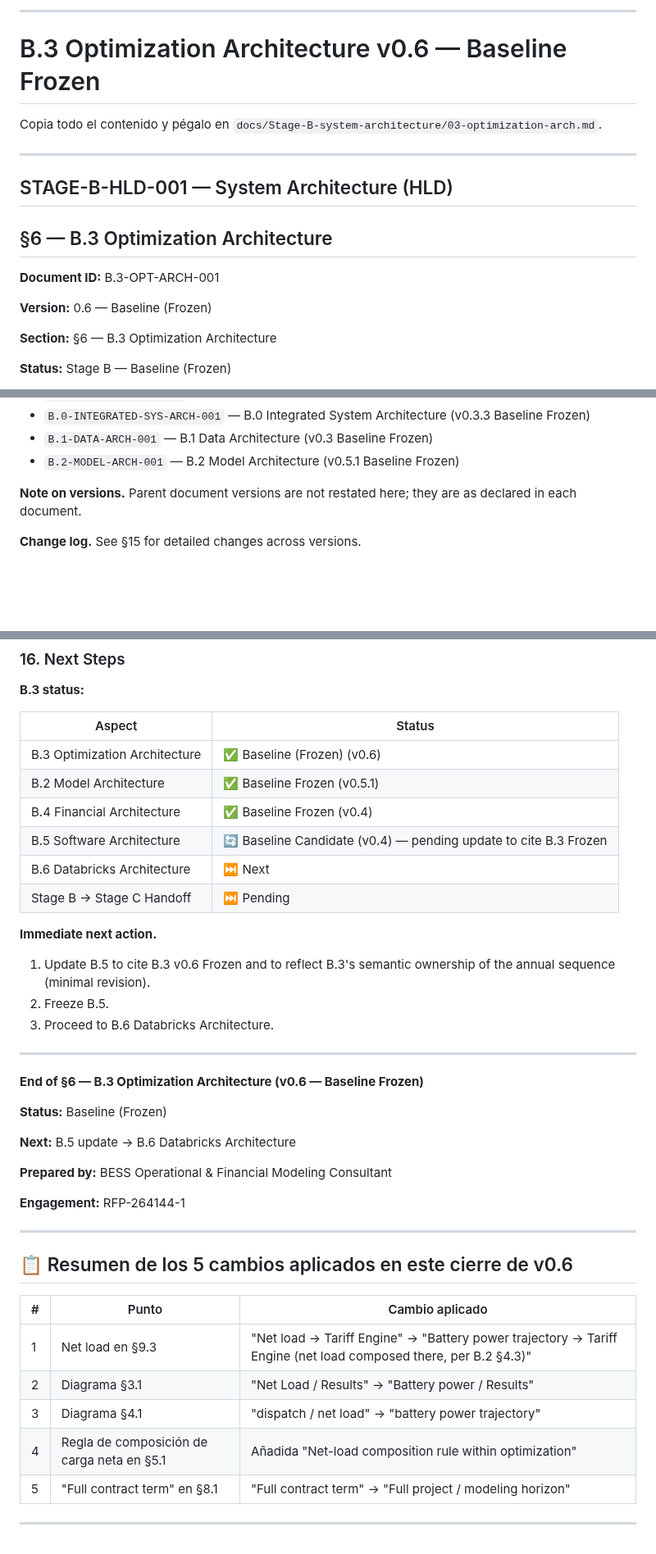
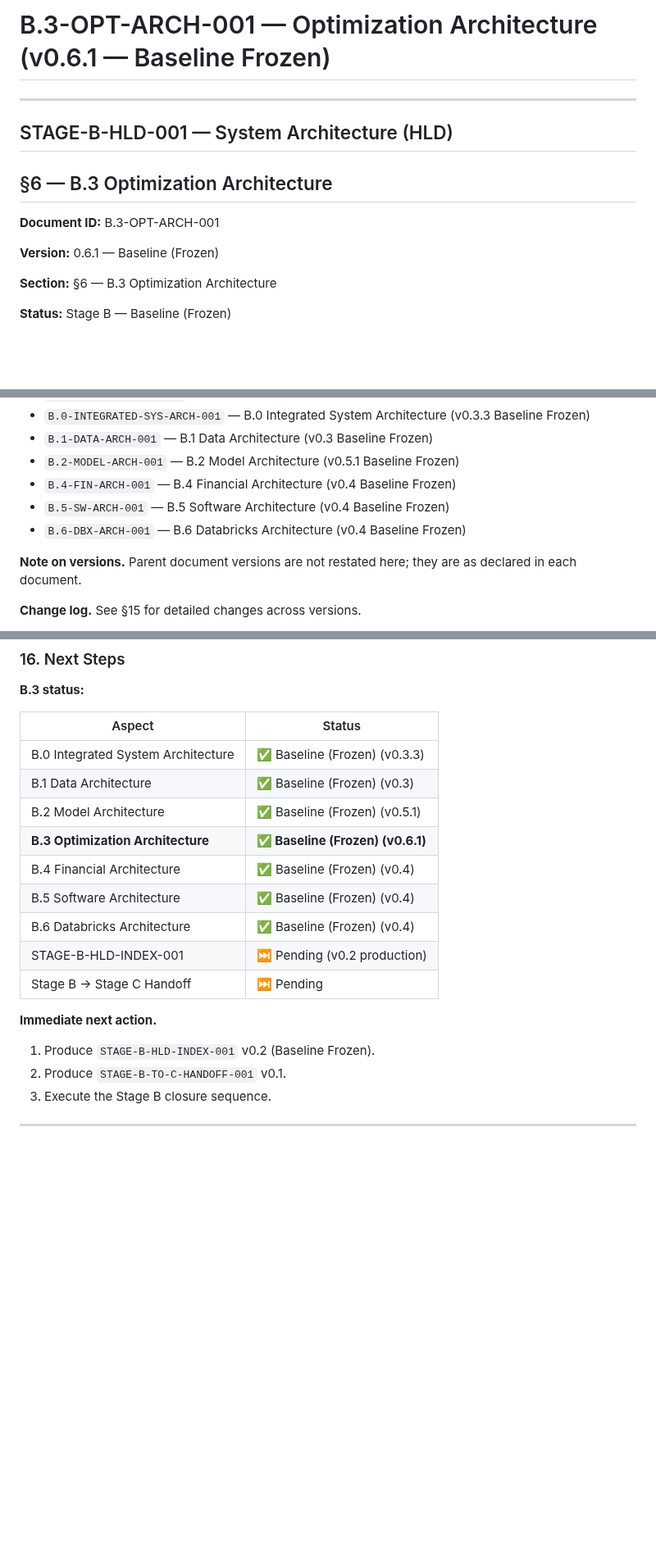
Before and after one commit to danacioDS/EngieBess, a Markdown page: docs/Stage-B-system-architecture/03-optimization-arch.md, 3 parts joined by grey strips. Shown at 82% size. GitHub-like rendering; blank space fills up the shorter version.

Commit message:
docs(stage-b): freeze B.3 Optimization Architecture v0.6.1
Bumps B.3 from v0.6 to v0.6.1 (editorial closure patch).

Consolidated changes in v0.6.1:
- Header: added B.4, B.5, B.6 to Parent Documents with frozen versions
- §16 Next Steps: B.5 status corrected from 'Baseline Candidate (v0.4) — pending update to cite B.3 Frozen' to 'Baseline (Frozen) (v0.4)'
- §16 Next Steps: B.4 status confirmed as Baseline (Frozen) (v0.4)
- §16 Next Steps: B.6 status corrected from 'Next' to 'Baseline (Frozen) (v0.4)'
- §16 Next Steps: immediate action updated to 'Produce Index v0.2 + Handoff'
- §15: Change Log v0.6 → v0.6.1 entry added
- §15: Version history updated

No architectural content of v0.6 has been altered.
The diagram of §3.1, constraint families of §5, horizon framework of §8,
annual sequencing ownership of §8.4/§9.5, and solver boundary of §11
remain identical to v0.6.

Refs: B.3-OPT-ARCH-001

```diff
--- a/docs/Stage-B-system-architecture/03-optimization-arch.md
+++ b/docs/Stage-B-system-architecture/03-optimization-arch.md
@@ -1,9 +1,4 @@
-
----
-
-# B.3 Optimization Architecture v0.6 — Baseline Frozen
-
-Copia todo el contenido y pégalo en `docs/Stage-B-system-architecture/03-optimization-arch.md`.
+# B.3-OPT-ARCH-001 — Optimization Architecture (v0.6.1 — Baseline Frozen)
 
 ---
 
@@ -13,7 +8,7 @@ Copia todo el contenido y pégalo en `docs/Stage-B-system-architecture/03-optimi
 
 **Document ID:** B.3-OPT-ARCH-001
 
-**Version:** 0.6 — Baseline (Frozen)
+**Version:** 0.6.1 — Baseline (Frozen)
 
 **Section:** §6 — B.3 Optimization Architecture
 
@@ -35,6 +30,9 @@ Copia todo el contenido y pégalo en `docs/Stage-B-system-architecture/03-optimi
 - `B.0-INTEGRATED-SYS-ARCH-001` — B.0 Integrated System Architecture (v0.3.3 Baseline Frozen)
 - `B.1-DATA-ARCH-001` — B.1 Data Architecture (v0.3 Baseline Frozen)
 - `B.2-MODEL-ARCH-001` — B.2 Model Architecture (v0.5.1 Baseline Frozen)
+- `B.4-FIN-ARCH-001` — B.4 Financial Architecture (v0.4 Baseline Frozen)
+- `B.5-SW-ARCH-001` — B.5 Software Architecture (v0.4 Baseline Frozen)
+- `B.6-DBX-ARCH-001` — B.6 Databricks Architecture (v0.4 Baseline Frozen)
 
 **Note on versions.** Parent document versions are not restated here; they are as declared in each document.
 
@@ -824,41 +834,20 @@ B.3 recognizes the following **logical optimization formulation types**:
 
 | Aspect | Status |
 |---|---|
-| B.3 Optimization Architecture | ✅ Baseline (Frozen) (v0.6) |
-| B.2 Model Architecture | ✅ Baseline Frozen (v0.5.1) |
-| B.4 Financial Architecture | ✅ Baseline Frozen (v0.4) |
-| B.5 Software Architecture | 🔄 Baseline Candidate (v0.4) — pending update to cite B.3 Frozen |
-| B.6 Databricks Architecture | ⏭ Next |
+| B.0 Integrated System Architecture | ✅ Baseline (Frozen) (v0.3.3) |
+| B.1 Data Architecture | ✅ Baseline (Frozen) (v0.3) |
+| B.2 Model Architecture | ✅ Baseline (Frozen) (v0.5.1) |
+| **B.3 Optimization Architecture** | **✅ Baseline (Frozen) (v0.6.1)** |
+| B.4 Financial Architecture | ✅ Baseline (Frozen) (v0.4) |
+| B.5 Software Architecture | ✅ Baseline (Frozen) (v0.4) |
+| B.6 Databricks Architecture | ✅ Baseline (Frozen) (v0.4) |
+| STAGE-B-HLD-INDEX-001 | ⏭ Pending (v0.2 production) |
 | Stage B → Stage C Handoff | ⏭ Pending |
 
 **Immediate next action.**
 
-1. Update B.5 to cite B.3 v0.6 Frozen and to reflect B.3's semantic ownership of the annual sequence (minimal revision).
-2. Freeze B.5.
-3. Proceed to B.6 Databricks Architecture.
+1. Produce `STAGE-B-HLD-INDEX-001` v0.2 (Baseline Frozen).
+2. Produce `STAGE-B-TO-C-HANDOFF-001` v0.1.
+3. Execute the Stage B closure sequence.
 
 ---
-
-**End of §6 — B.3 Optimization Architecture (v0.6 — Baseline Frozen)**
-
-**Status:** Baseline (Frozen)
-
-**Next:** B.5 update → B.6 Databricks Architecture
-
-**Prepared by:** BESS Operational & Financial Modeling Consultant
-
-**Engagement:** RFP-264144-1
-
----
-
-## 📋 Resumen de los 5 cambios aplicados en este cierre de v0.6
-
-| # | Punto | Cambio aplicado |
-|---|-------|-----------------|
-| 1 | Net load en §9.3 | "Net load → Tariff Engine" → "Battery power trajectory → Tariff Engine (net load composed there, per B.2 §4.3)" |
-| 2 | Diagrama §3.1 | "Net Load / Results" → "Battery power / Results" |
-| 3 | Diagrama §4.1 | "dispatch / net load" → "battery power trajectory" |
-| 4 | Regla de composición de carga neta en §5.1 | Añadida "Net-load composition rule within optimization" |
-| 5 | "Full contract term" en §8.1 | "Full contract term" → "Full project / modeling horizon" |
-
----
```
Also changed, not shown: other parts of docs/Stage-B-system-architecture/03-optimization-arch.md (+15 -3 lines).
